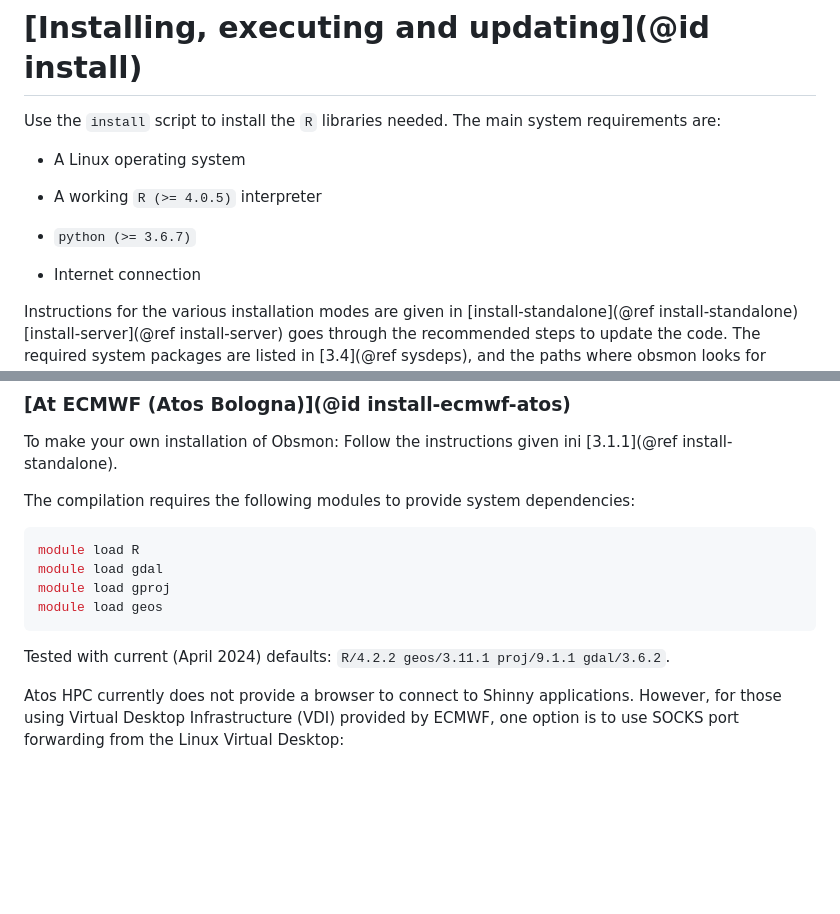
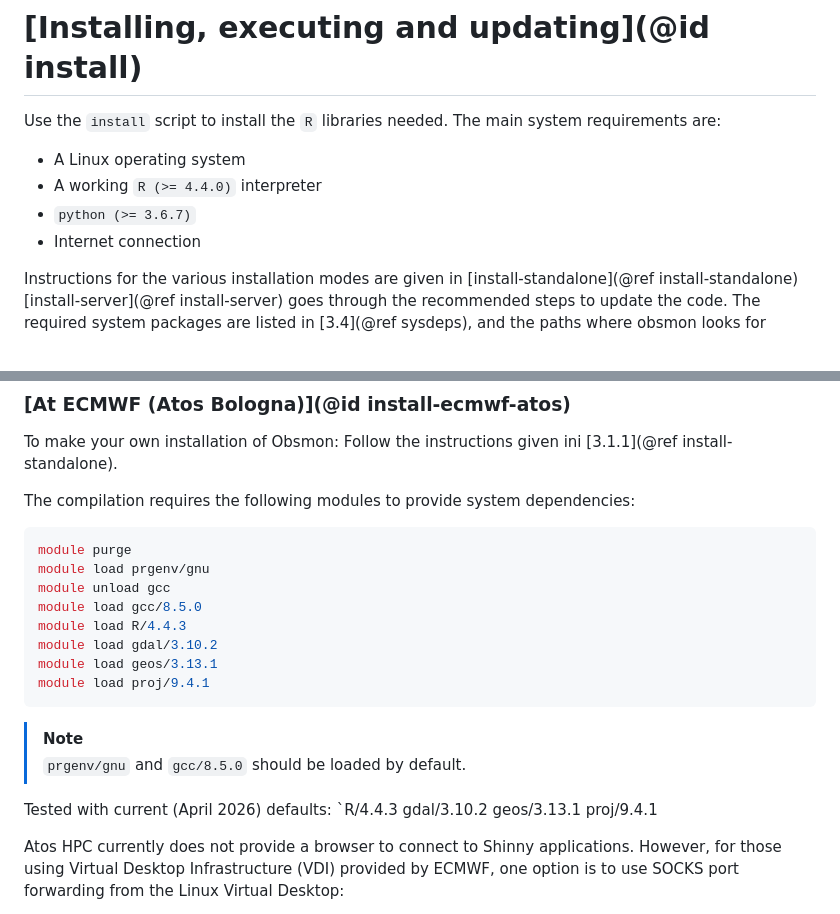
Before and after one commit to Hirlam/obsmon, a Markdown page: docs/src/Installing.md, 2 parts joined by grey strips. Rendered like a GitHub page; blank space fills up the shorter version.

Commit message:
Update ECMWF Atos instructions (#51)
* Update ECMWF Atos instructions

* Add Note box for note

* Remove old versions

* Let's be omre specific

* Fix minimum R version required

* Update Change Log

* Correct typo

````diff
--- a/docs/src/Installing.md
+++ b/docs/src/Installing.md
@@ -4,10 +4,8 @@ Use the `install` script to install the `R` libraries needed. The main
 system requirements are:
 
 - A Linux operating system
-- A working `R (>= 4.0.5)` interpreter
-
+- A working `R (>= 4.4.0)` interpreter
 - `python (>= 3.6.7)`
-
 - Internet connection
 
 Instructions for the various installation modes are given in
@@ -95,13 +93,19 @@ Follow the instructions given ini [3.1.1](@ref install-standalone).
 The compilation requires the following modules to provide system dependencies:
 
 ```bash
-module load R
-module load gdal
-module load gproj
-module load geos
+module purge
+module load prgenv/gnu
+module unload gcc
+module load gcc/8.5.0
+module load R/4.4.3
+module load gdal/3.10.2
+module load geos/3.13.1
+module load proj/9.4.1
 ```
+> [!NOTE]
+> `prgenv/gnu` and `gcc/8.5.0` should be loaded by default.
 
-Tested with current (April 2024) defaults: `R/4.2.2 geos/3.11.1 proj/9.1.1 gdal/3.6.2`.
+Tested with current (April 2026) defaults: `R/4.4.3 gdal/3.10.2 geos/3.13.1 proj/9.4.1
 
 Atos HPC currently does not provide a browser to connect to Shinny applications. However, for those using Virtual Desktop Infrastructure (VDI) provided by ECMWF, one option is to use SOCKS port forwarding from the Linux Virtual Desktop:
 
````
Also changed, not shown: CHANGELOG.md (+2 -0 lines).
